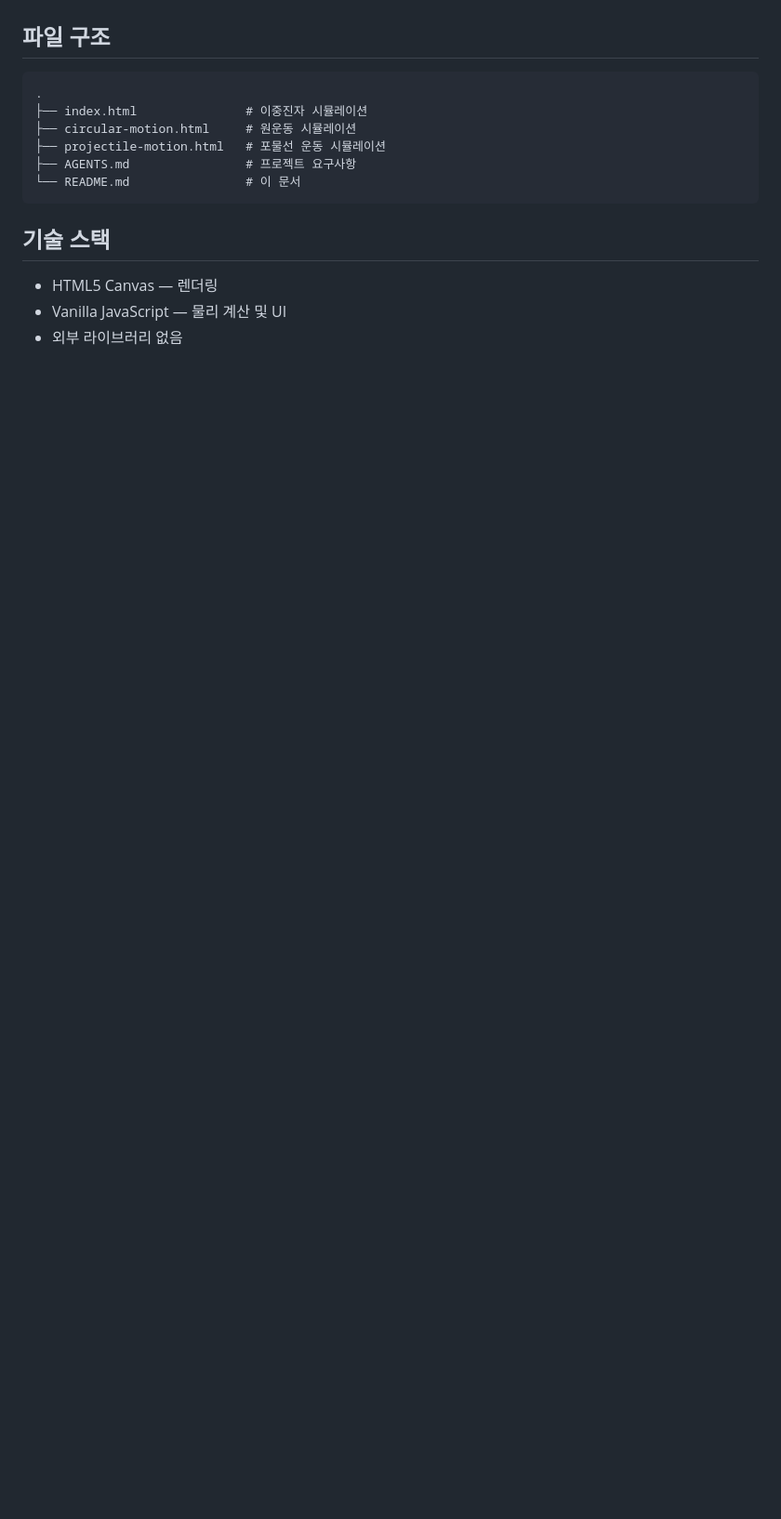
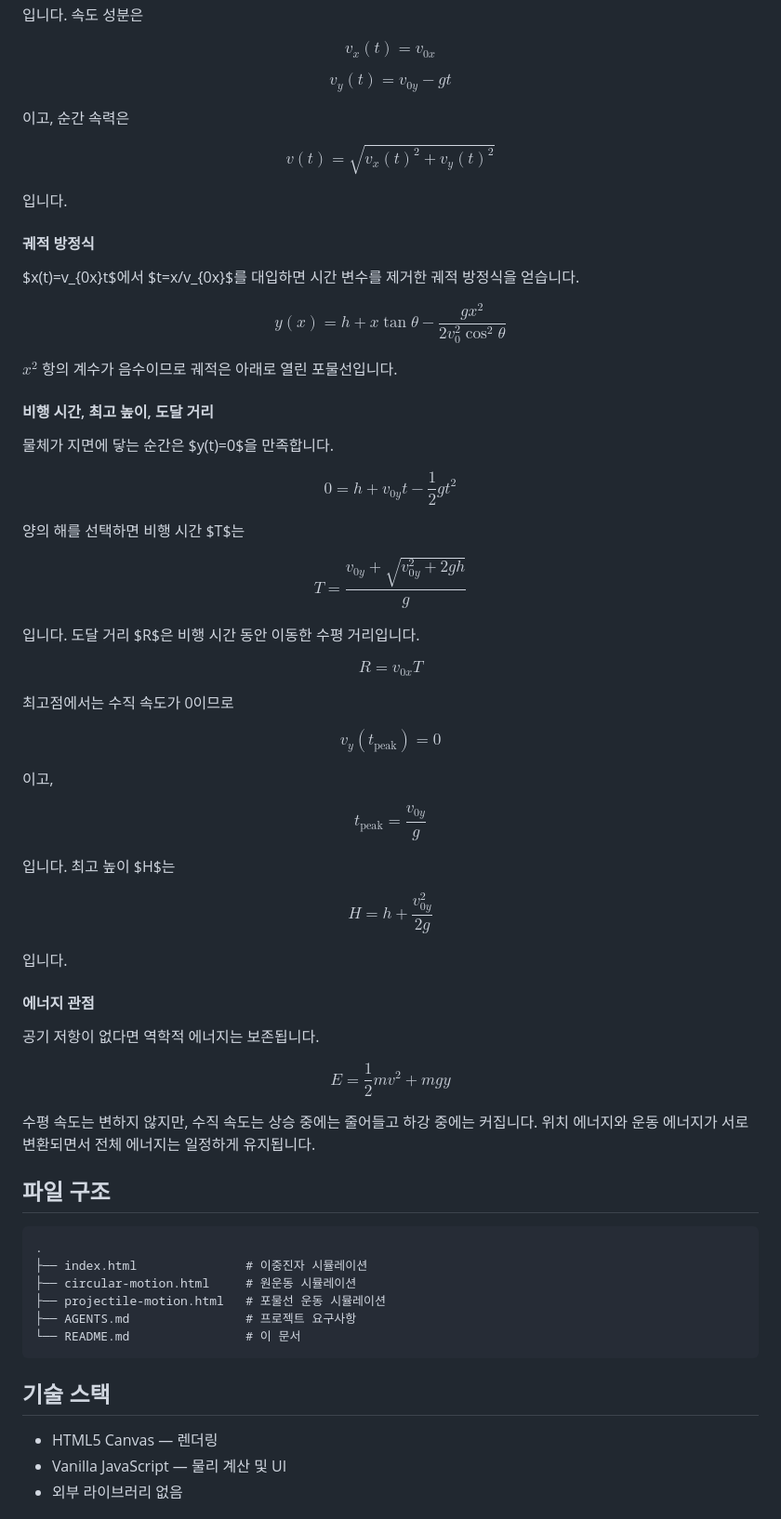
Before and after one commit to myeongseo0514/kias-summer-test, a Markdown page: README.md, the part around one of its changes. Shown at 93% size. Drawn GitHub-style; blank space fills up the shorter version.

Commit message:
Expand physics equations in README

```diff
--- a/README.md
+++ b/README.md
@@ -177,3 +371,91 @@ $$
+입니다. 속도 성분은
+
+$$
+v_x(t) = v_{0x}
+$$
+
+$$
+v_y(t) = v_{0y} - gt
+$$
+
+이고, 순간 속력은
+
+$$
+v(t) =
+\sqrt{
+v_x(t)^2 + v_y(t)^2
+}
+$$
+
+입니다.
+
+#### 궤적 방정식
+
+$x(t)=v_{0x}t$에서 $t=x/v_{0x}$를 대입하면 시간 변수를 제거한 궤적 방정식을 얻습니다.
+
+$$
+y(x)
+=
+h
++ x\tan\theta
+- \frac{g x^2}{2v_0^2\cos^2\theta}
+$$
+
+$x^2$ 항의 계수가 음수이므로 궤적은 아래로 열린 포물선입니다.
+
+#### 비행 시간, 최고 높이, 도달 거리
+
+물체가 지면에 닿는 순간은 $y(t)=0$을 만족합니다.
+
+$$
+0 = h + v_{0y}t - \frac{1}{2}gt^2
+$$
+
+양의 해를 선택하면 비행 시간 $T$는
+
+$$
+T =
+\frac{
+v_{0y}+\sqrt{v_{0y}^2+2gh}
+}
+{g}
+$$
+
+입니다. 도달 거리 $R$은 비행 시간 동안 이동한 수평 거리입니다.
+
+$$
+R = v_{0x}T
+$$
+
+최고점에서는 수직 속도가 0이므로
+
+$$
+v_y(t_{\text{peak}})=0
+$$
+
+이고,
+
+$$
+t_{\text{peak}} = \frac{v_{0y}}{g}
+$$
+
+입니다. 최고 높이 $H$는
+
+$$
+H = h + \frac{v_{0y}^2}{2g}
+$$
+
+입니다.
+
+#### 에너지 관점
+
+공기 저항이 없다면 역학적 에너지는 보존됩니다.
+
+$$
+E = \frac{1}{2}mv^2 + mgy
+$$
+
+수평 속도는 변하지 않지만, 수직 속도는 상승 중에는 줄어들고 하강 중에는 커집니다. 위치 에너지와 운동 에너지가 서로 변환되면서 전체 에너지는 일정하게 유지됩니다.
 
 ## 파일 구조
 
```
Also changed, not shown: other parts of README.md (+236 -42 lines).
